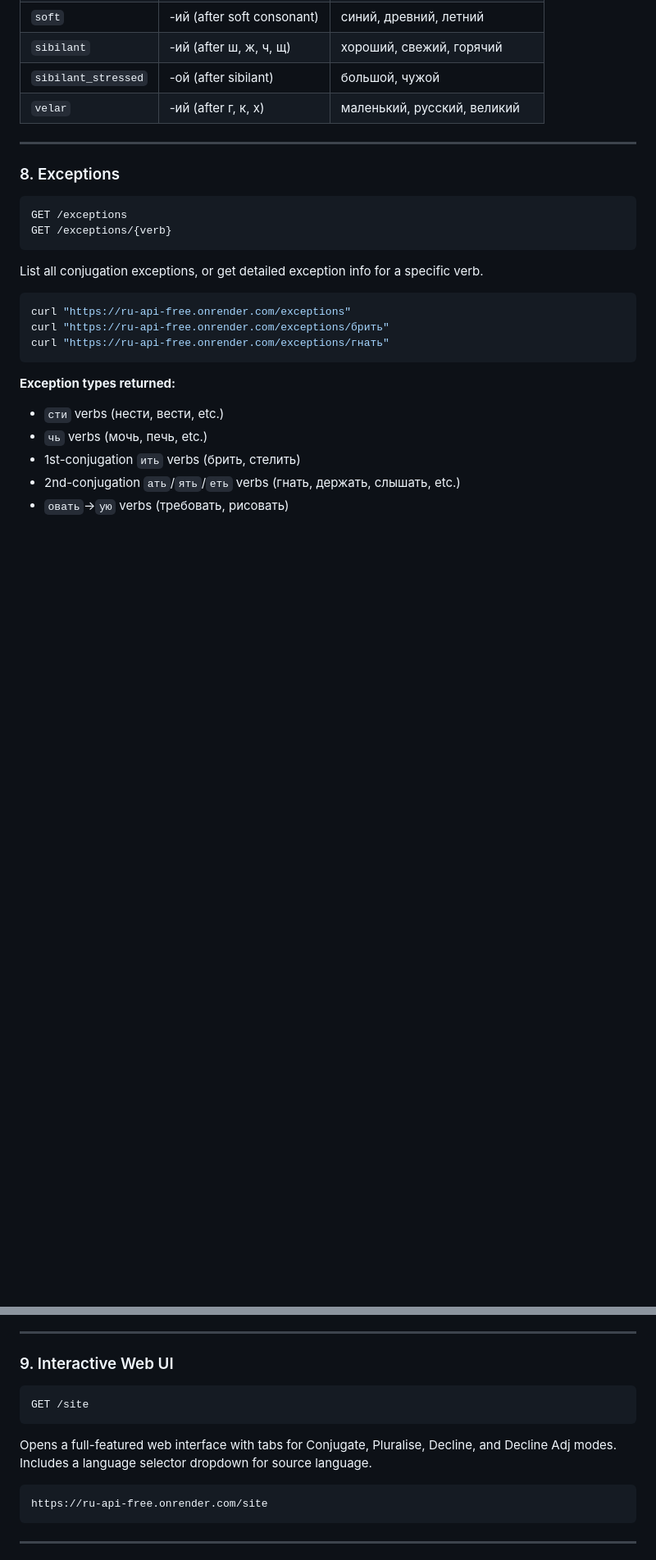
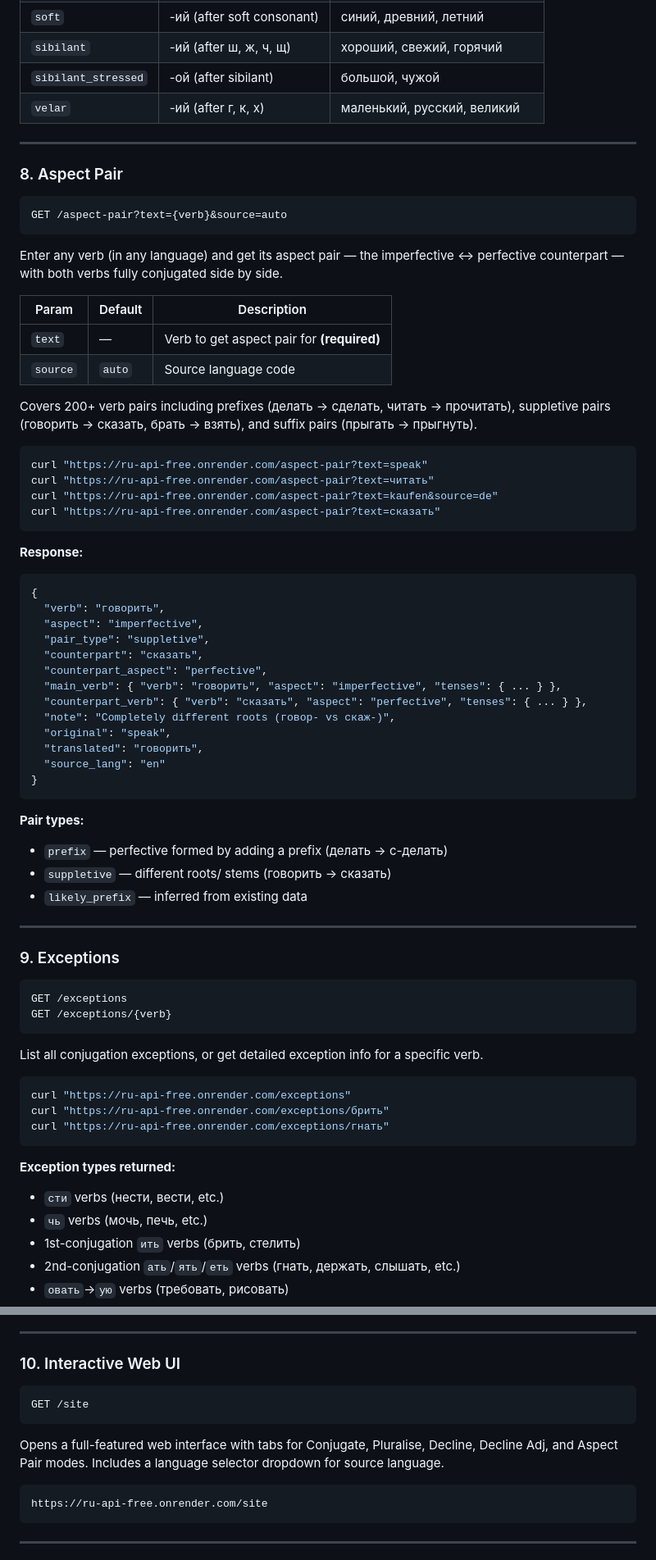
Before and after one commit to faharht1/ru-api-free, a Markdown page: README.md, 2 parts joined by grey strips. Shown at 82% size. Rendered like a GitHub page; blank space fills up the shorter version.

Commit message:
Update README with aspect-pair docs

````diff
--- a/README.md
+++ b/README.md
@@ -366,7 +371,53 @@ curl "https://ru-api-free.onrender.com/decline-adjective?text=маленький
 
 ---
 
-### 8. Exceptions
+### 8. Aspect Pair
+
+```
+GET /aspect-pair?text={verb}&source=auto
+```
+
+Enter any verb (in any language) and get its aspect pair — the imperfective ↔ perfective counterpart — with both verbs fully conjugated side by side.
+
+| Param | Default | Description |
+|---|---|---|
+| `text` | — | Verb to get aspect pair for **(required)** |
+| `source` | `auto` | Source language code |
+
+Covers 200+ verb pairs including prefixes (делать → сделать, читать → прочитать), suppletive pairs (говорить → сказать, брать → взять), and suffix pairs (прыгать → прыгнуть).
+
+```bash
+curl "https://ru-api-free.onrender.com/aspect-pair?text=speak"
+curl "https://ru-api-free.onrender.com/aspect-pair?text=читать"
+curl "https://ru-api-free.onrender.com/aspect-pair?text=kaufen&source=de"
+curl "https://ru-api-free.onrender.com/aspect-pair?text=сказать"
+```
+
+**Response:**
+```json
+{
+  "verb": "говорить",
+  "aspect": "imperfective",
+  "pair_type": "suppletive",
+  "counterpart": "сказать",
+  "counterpart_aspect": "perfective",
+  "main_verb": { "verb": "говорить", "aspect": "imperfective", "tenses": { ... } },
+  "counterpart_verb": { "verb": "сказать", "aspect": "perfective", "tenses": { ... } },
+  "note": "Completely different roots (говор- vs скаж-)",
+  "original": "speak",
+  "translated": "говорить",
+  "source_lang": "en"
+}
+```
+
+**Pair types:**
+- `prefix` — perfective formed by adding a prefix (делать → с-делать)
+- `suppletive` — different roots/ stems (говорить → сказать)
+- `likely_prefix` — inferred from existing data
+
+---
+
+### 9. Exceptions
 
 ```
 GET /exceptions
@@ -400,13 +451,13 @@ curl "https://ru-api-free.onrender.com/exceptions/гнать"
 
 ---
 
-### 9. Interactive Web UI
+### 10. Interactive Web UI
 
 ```
 GET /site
 ```
 
-Opens a full-featured web interface with tabs for Conjugate, Pluralise, Decline, and Decline Adj modes. Includes a language selector dropdown for source language.
+Opens a full-featured web interface with tabs for Conjugate, Pluralise, Decline, Decline Adj, and Aspect Pair modes. Includes a language selector dropdown for source language.
 
 ```
 https://ru-api-free.onrender.com/site
````
Also changed, not shown: other parts of README.md (+18 -0 lines).
